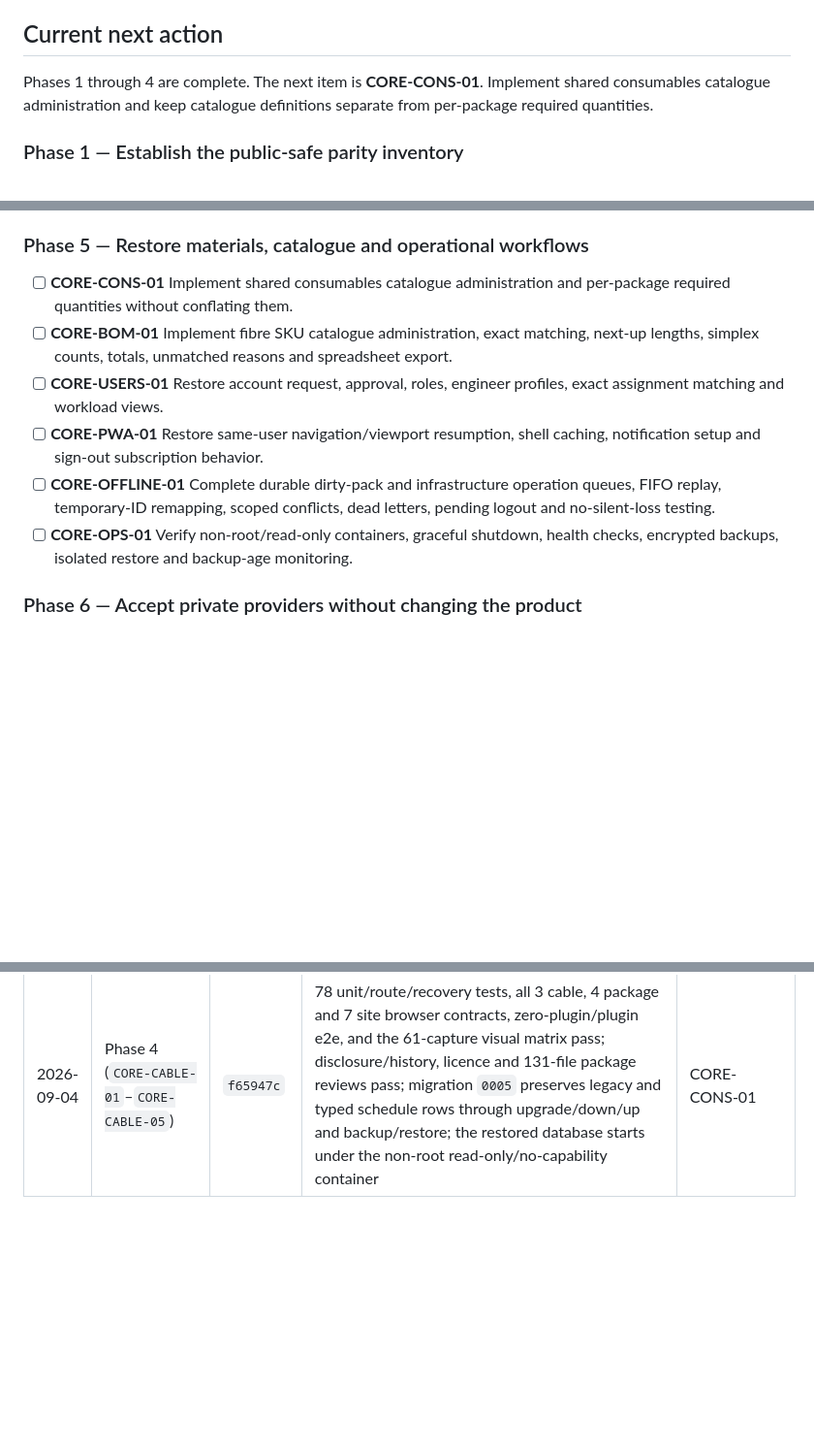
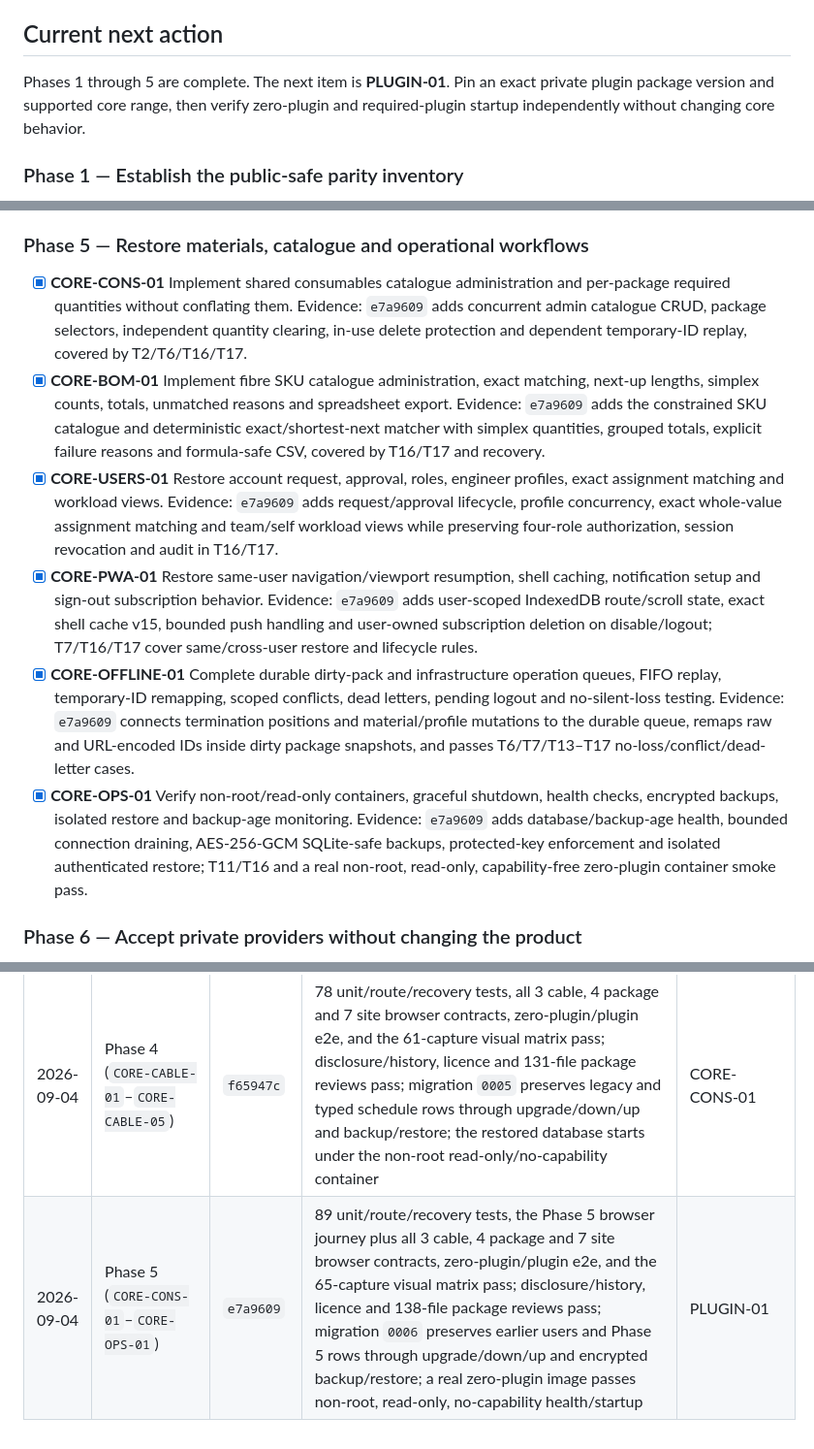
Before and after one commit to scow92/TechSiteManager-Core, a Markdown page: docs/CORE_PLUGIN_RECOVERY_GUIDE.md, 3 parts joined by grey strips. Shown at 97% size. GitHub-like rendering; blank space fills up the shorter version.

Commit message:
docs: record phase 5 recovery evidence

```diff
--- a/docs/CORE_PLUGIN_RECOVERY_GUIDE.md
+++ b/docs/CORE_PLUGIN_RECOVERY_GUIDE.md
@@ -95,9 +95,9 @@ it cannot supply missing executable behavior.
 
 ## Current next action
 
-Phases 1 through 4 are complete. The next item is **CORE-CONS-01**. Implement
-shared consumables catalogue administration and keep catalogue definitions
-separate from per-package required quantities.
+Phases 1 through 5 are complete. The next item is **PLUGIN-01**. Pin an exact
+private plugin package version and supported core range, then verify zero-plugin
+and required-plugin startup independently without changing core behavior.
 
 ### Phase 1 — Establish the public-safe parity inventory
 
@@ -253,20 +253,39 @@ separate from per-package required quantities.
 
 ### Phase 5 — Restore materials, catalogue and operational workflows
 
-- [ ] **CORE-CONS-01** Implement shared consumables catalogue administration
+- [x] **CORE-CONS-01** Implement shared consumables catalogue administration
   and per-package required quantities without conflating them.
-- [ ] **CORE-BOM-01** Implement fibre SKU catalogue administration, exact
+  Evidence: `e7a9609` adds concurrent admin catalogue CRUD, package selectors,
+  independent quantity clearing, in-use delete protection and dependent
+  temporary-ID replay, covered by T2/T6/T16/T17.
+- [x] **CORE-BOM-01** Implement fibre SKU catalogue administration, exact
   matching, next-up lengths, simplex counts, totals, unmatched reasons and
   spreadsheet export.
-- [ ] **CORE-USERS-01** Restore account request, approval, roles, engineer
+  Evidence: `e7a9609` adds the constrained SKU catalogue and deterministic
+  exact/shortest-next matcher with simplex quantities, grouped totals, explicit
+  failure reasons and formula-safe CSV, covered by T16/T17 and recovery.
+- [x] **CORE-USERS-01** Restore account request, approval, roles, engineer
   profiles, exact assignment matching and workload views.
-- [ ] **CORE-PWA-01** Restore same-user navigation/viewport resumption, shell
+  Evidence: `e7a9609` adds request/approval lifecycle, profile concurrency,
+  exact whole-value assignment matching and team/self workload views while
+  preserving four-role authorization, session revocation and audit in T16/T17.
+- [x] **CORE-PWA-01** Restore same-user navigation/viewport resumption, shell
   caching, notification setup and sign-out subscription behavior.
-- [ ] **CORE-OFFLINE-01** Complete durable dirty-pack and infrastructure
+  Evidence: `e7a9609` adds user-scoped IndexedDB route/scroll state, exact shell
+  cache v15, bounded push handling and user-owned subscription deletion on
+  disable/logout; T7/T16/T17 cover same/cross-user restore and lifecycle rules.
+- [x] **CORE-OFFLINE-01** Complete durable dirty-pack and infrastructure
   operation queues, FIFO replay, temporary-ID remapping, scoped conflicts,
   dead letters, pending logout and no-silent-loss testing.
-- [ ] **CORE-OPS-01** Verify non-root/read-only containers, graceful shutdown,
+  Evidence: `e7a9609` connects termination positions and material/profile
+  mutations to the durable queue, remaps raw and URL-encoded IDs inside dirty
+  package snapshots, and passes T6/T7/T13–T17 no-loss/conflict/dead-letter cases.
+- [x] **CORE-OPS-01** Verify non-root/read-only containers, graceful shutdown,
   health checks, encrypted backups, isolated restore and backup-age monitoring.
+  Evidence: `e7a9609` adds database/backup-age health, bounded connection
+  draining, AES-256-GCM SQLite-safe backups, protected-key enforcement and
+  isolated authenticated restore; T11/T16 and a real non-root, read-only,
+  capability-free zero-plugin container smoke pass.
 
 ### Phase 6 — Accept private providers without changing the product
 
@@ -401,3 +420,4 @@ Next unchecked item:
 | 2026-08-31 | Phase 2 (`CORE-RACK-01`–`CORE-DIST-01`) | `d590638`, `3cb4162` | 72 unit/route/recovery tests and all 7 site browser contracts pass; zero-plugin/plugin e2e and refreshed visual comparisons pass; disclosure/history, licence and package reviews pass; migration `0003` preserves constraints and survives down/up, backup/restore, non-root read-only image smoke and restored-database startup | CORE-PACK-01 |
 | 2026-08-31 | Phase 3 (`CORE-PACK-01`–`CORE-EXPORT-01`) | `e96ce08` | 76 unit/route/recovery tests, all 4 package and 7 site browser contracts, zero-plugin/plugin e2e, and the expanded handover/completed/print visual matrix pass; disclosure/history, licence and 127-file package reviews pass; migration `0004` preserves pre-Phase-3 package/child rows and completion state through upgrade/down/up and backup/restore; the restored database starts under the non-root read-only/no-capability container | CORE-CABLE-01 |
 | 2026-09-04 | Phase 4 (`CORE-CABLE-01`–`CORE-CABLE-05`) | `f65947c` | 78 unit/route/recovery tests, all 3 cable, 4 package and 7 site browser contracts, zero-plugin/plugin e2e, and the 61-capture visual matrix pass; disclosure/history, licence and 131-file package reviews pass; migration `0005` preserves legacy and typed schedule rows through upgrade/down/up and backup/restore; the restored database starts under the non-root read-only/no-capability container | CORE-CONS-01 |
+| 2026-09-04 | Phase 5 (`CORE-CONS-01`–`CORE-OPS-01`) | `e7a9609` | 89 unit/route/recovery tests, the Phase 5 browser journey plus all 3 cable, 4 package and 7 site browser contracts, zero-plugin/plugin e2e, and the 65-capture visual matrix pass; disclosure/history, licence and 138-file package reviews pass; migration `0006` preserves earlier users and Phase 5 rows through upgrade/down/up and encrypted backup/restore; a real zero-plugin image passes non-root, read-only, no-capability health/startup | PLUGIN-01 |
```
Also changed, not shown: docs/CORE_PARITY_INVENTORY.md (+1 -1 lines).
